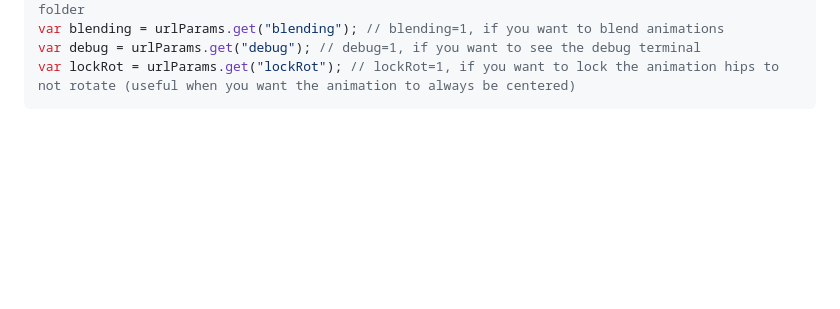
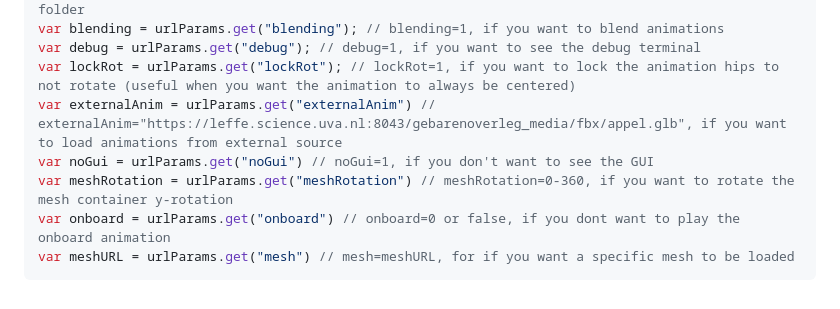
Before and after one commit to J-Andersen-UvA/BabylonSignLab, a Markdown page: README.md, the part around the change. Drawn GitHub-style; blank space fills up the shorter version.

Commit message:
Update README.md
updated url params in readme

````diff
--- a/README.md
+++ b/README.md
@@ -44,4 +44,9 @@ var local = urlParams.get("local"); // local=1, if you want to load animations f
 var blending = urlParams.get("blending"); // blending=1, if you want to blend animations
 var debug = urlParams.get("debug"); // debug=1, if you want to see the debug terminal
 var lockRot = urlParams.get("lockRot"); // lockRot=1, if you want to lock the animation hips to not rotate (useful when you want the animation to always be centered)
+var externalAnim = urlParams.get("externalAnim") // externalAnim="https://leffe.science.uva.nl:8043/gebarenoverleg_media/fbx/appel.glb", if you want to load animations from external source
+var noGui = urlParams.get("noGui") // noGui=1, if you don't want to see the GUI
+var meshRotation = urlParams.get("meshRotation") // meshRotation=0-360, if you want to rotate the mesh container y-rotation
+var onboard = urlParams.get("onboard") // onboard=0 or false, if you dont want to play the onboard animation
+var meshURL = urlParams.get("mesh") // mesh=meshURL, for if you want a specific mesh to be loaded
 ```
````
